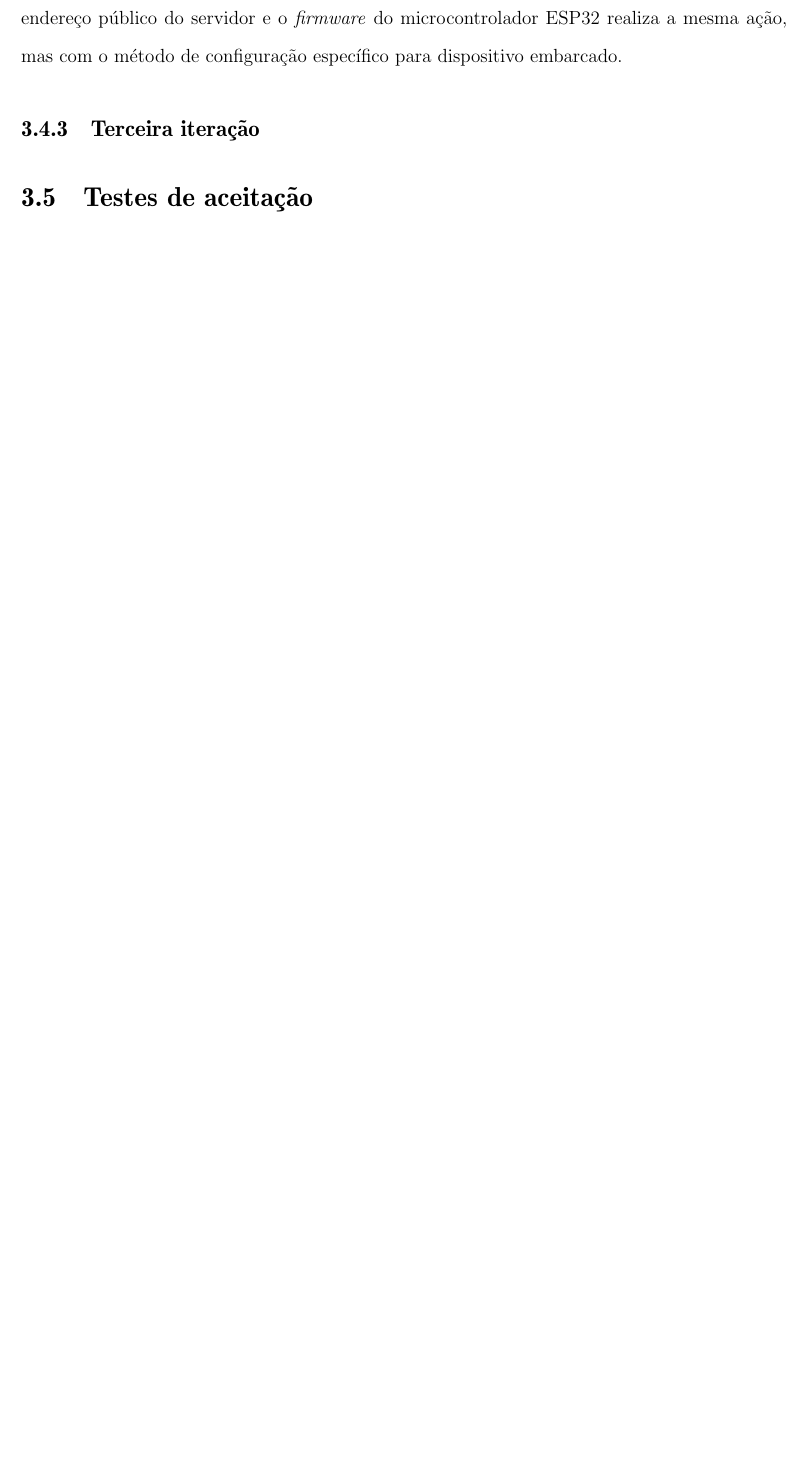
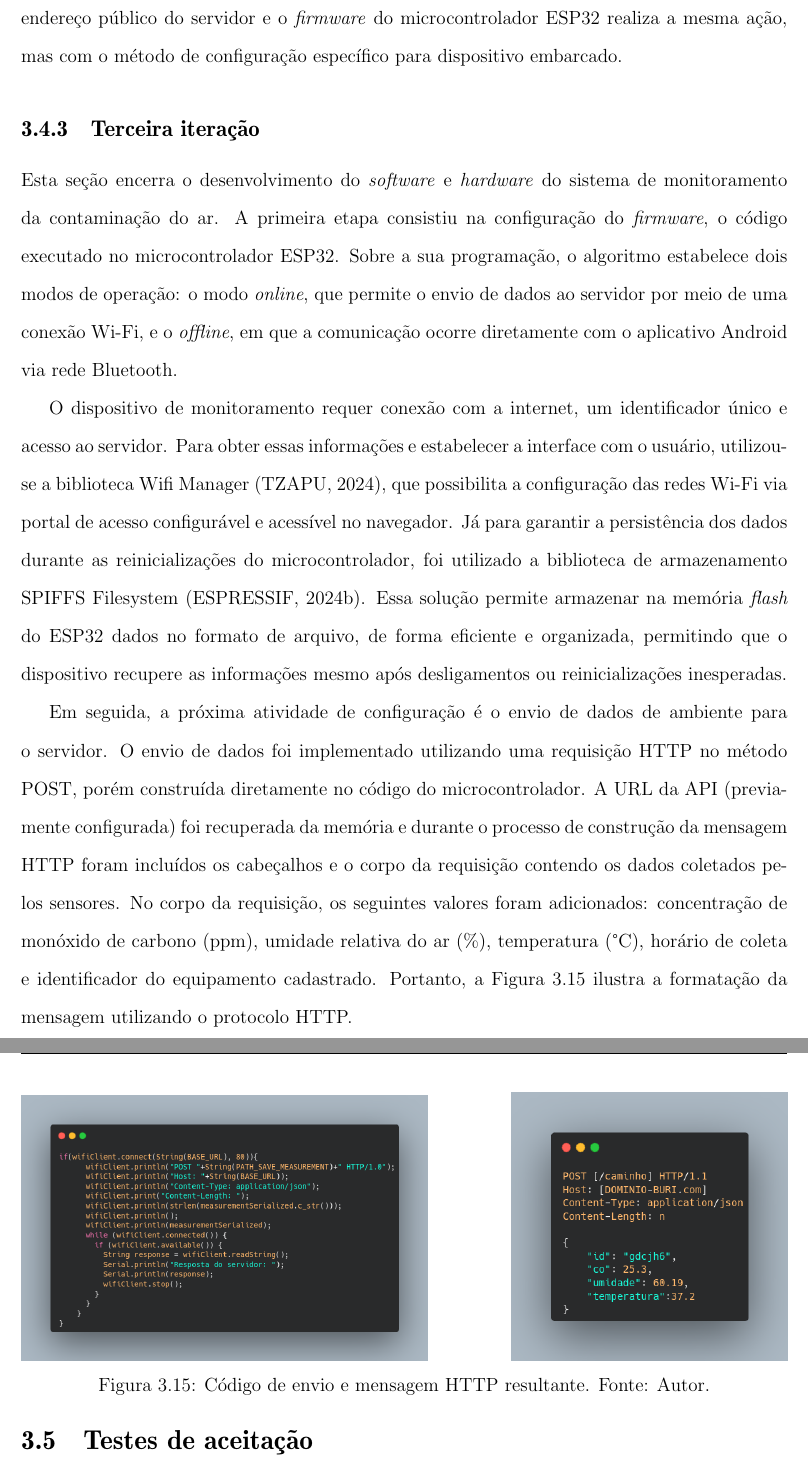
Before and after one commit to adevancomp/TCC-Android-Embarcado-BURI, a LaTeX document (main/novoIndex.tex, which reads main/files/CAP3.tex): part of page 50 of 63 before the commit and two parts of pages 50 and 51 of 64 after it, the two joined at a grey line, cut so that both start at the same text, the shorter picture padded with empty space. Compiled offline with pdfLaTeX.

Commit message:
adiciona atv de firmare da 3 iteração

```diff
--- a/main/files/CAP3.tex
+++ b/main/files/CAP3.tex
@@ -368,6 +368,28 @@ ESP32 realiza a mesma ação, mas com o método de configuração específico pa
 
 \subsection{Terceira iteração}\label{ExecAtv3It}
 
+Esta seção encerra o desenvolvimento do \textit{software} e \textit{hardware} do sistema de monitoramento da contaminação do ar. A primeira etapa consistiu na configuração
+do \textit{firmware}, o código executado no microcontrolador ESP32. Sobre a sua programação, o algoritmo estabelece dois modos de operação: o modo \textit{online}, que permite
+o envio de dados ao servidor por meio de uma conexão Wi-Fi, e o \textit{offline}, em que a comunicação ocorre diretamente com o aplicativo Android via rede Bluetooth.
+
+O dispositivo de monitoramento requer conexão com a internet, um identificador único e acesso ao servidor. Para obter essas informações e estabelecer a interface com
+o usuário, utilizou-se a biblioteca Wifi Manager \cite{tzapu-wifimanager}, que possibilita a configuração das redes Wi-Fi via  portal de acesso configurável e acessível no navegador. Já para
+garantir a persistência dos dados durante as reinicializações do microcontrolador, foi utilizado a biblioteca de armazenamento SPIFFS Filesystem \cite{spiffs}. Essa solução permite armazenar
+na memória \textit{flash} do ESP32 dados no formato de arquivo, de forma eficiente e organizada, permitindo que o dispositivo recupere as informações mesmo após desligamentos ou reinicializações inesperadas.
+
+Em seguida, a próxima atividade de configuração é o envio de dados de ambiente para o servidor. O envio de dados foi implementado utilizando uma requisição HTTP no método POST, porém
+construída diretamente no código do microcontrolador. A URL da API (previamente configurada) foi recuperada da memória e durante o processo de construção da mensagem HTTP foram
+incluídos os cabeçalhos e o corpo da requisição contendo os dados coletados pelos sensores. No corpo da requisição, os seguintes valores foram adicionados: concentração de monóxido de carbono (ppm), umidade relativa do ar (\%),
+temperatura (°C), horário de coleta e identificador do equipamento cadastrado. Portanto, a Figura \ref{figPostMeasurement} ilustra a formatação da mensagem utilizando o protocolo HTTP.
+
+\begin{figure}[ht]
+    \centering
+    \includegraphics[width=0.53\textwidth]{img/POST-esp32-code.png}
+    \hfill
+    \includegraphics[width=0.36\textwidth]{img/POST-result.png}
+    \caption{Código de envio e mensagem HTTP resultante. Fonte: Autor.}\label{figPostMeasurement}
+\end{figure}
+
 \section{Testes de aceitação}\label{fase5}
 
 A etapa de testes de aceitação é o momento onde a aplicação desenvolvida sofre avaliação
```
Also changed, not shown: main/ref.bib (+16 -0 lines), main/img/POST-esp32-code.png (added), main/img/POST-http-request.png (added), main/img/POST-result.png (added).
